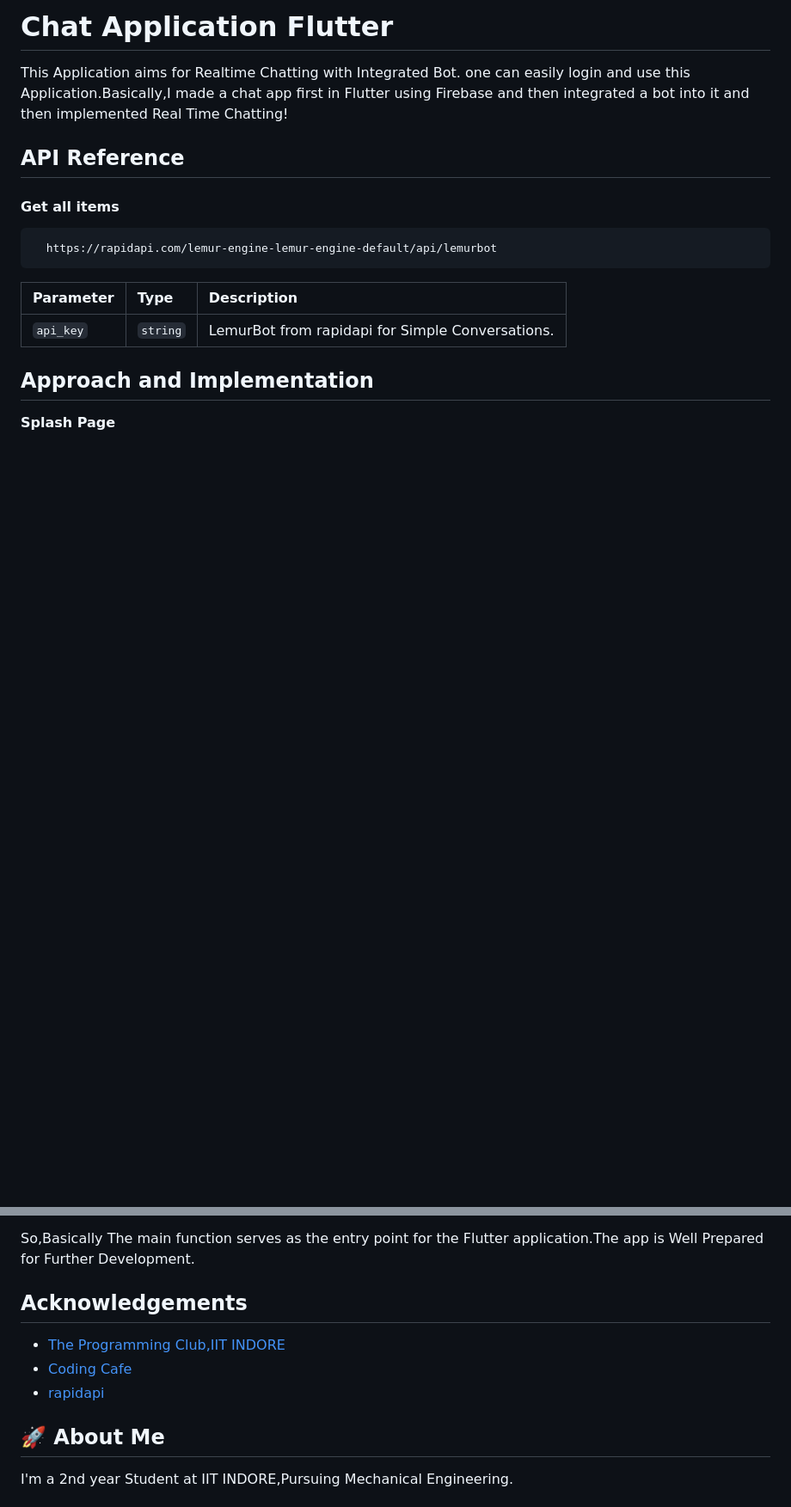
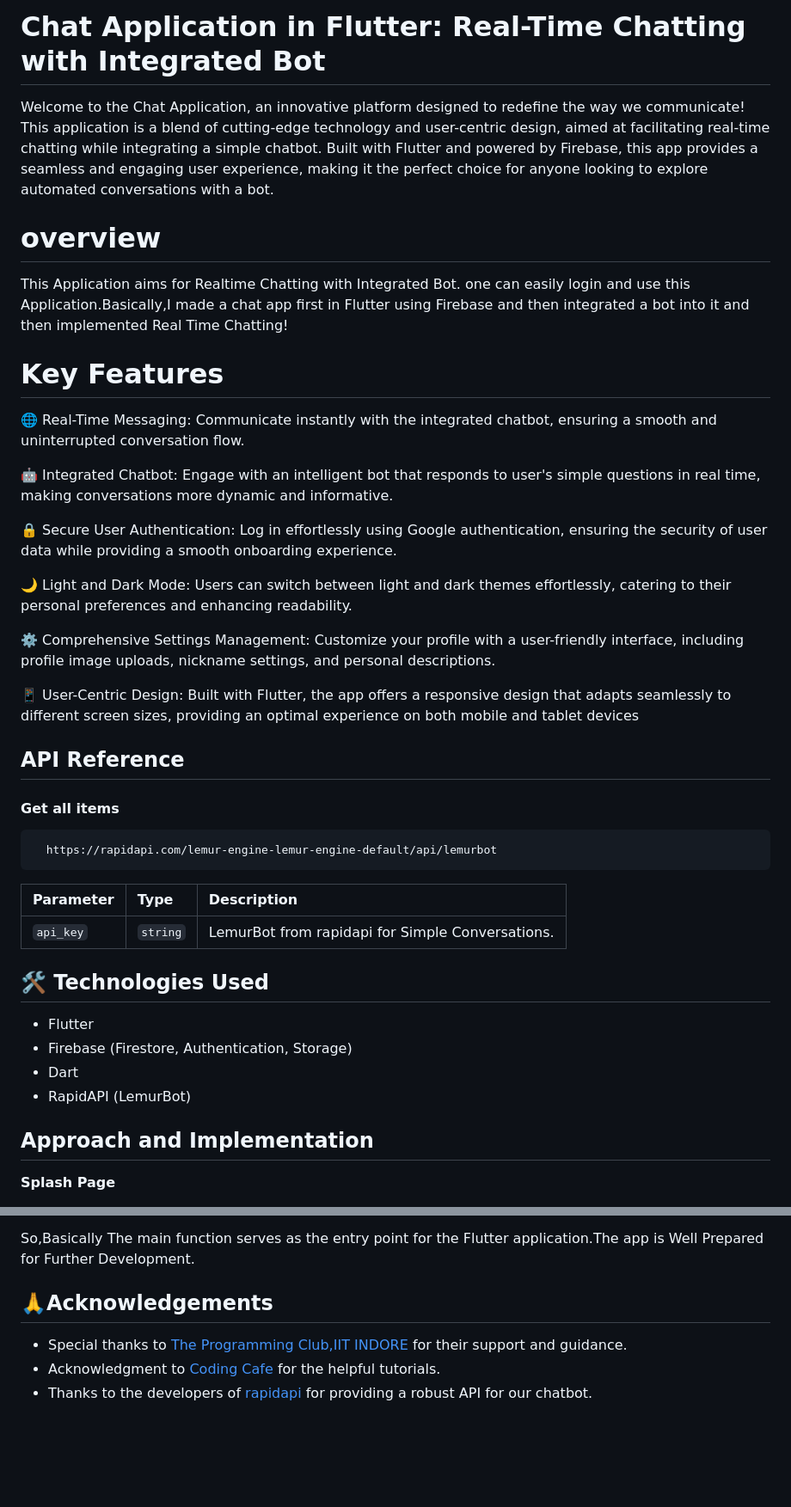
Before and after one commit to Harsh-Anand-20-06/i_chat_app, a Markdown page: README.md, 2 parts joined by grey strips. Shown: that part at 86% size. Drawn GitHub-style; blank space fills up the shorter version.

```diff
--- a/README.md
+++ b/README.md
@@ -1,9 +1,28 @@
 
-# Chat Application Flutter
+# Chat Application in Flutter: Real-Time Chatting with Integrated Bot
+
+Welcome to the Chat Application, an innovative platform designed to redefine the way we communicate!
+This application is a blend of cutting-edge technology and user-centric design, aimed at facilitating real-time chatting while integrating a simple chatbot. Built with Flutter and powered by Firebase, this app provides a seamless and engaging user experience, making it the perfect choice for anyone looking to explore automated conversations with a bot.
+
+# overview
 
 This Application aims for Realtime Chatting with Integrated Bot.
 one can easily login and use this Application.Basically,I made a chat app first in Flutter using Firebase and then integrated a
 bot into it and then implemented Real Time Chatting!
+
+# Key Features
+
+🌐 Real-Time Messaging: Communicate instantly with the integrated chatbot, ensuring a smooth and uninterrupted conversation flow.
+
+🤖 Integrated Chatbot: Engage with an intelligent bot that responds to user's simple questions in real time, making conversations more dynamic and informative.
+
+🔒 Secure User Authentication: Log in effortlessly using Google authentication, ensuring the security of user data while providing a smooth onboarding experience.
+
+🌙 Light and Dark Mode: Users can switch between light and dark themes effortlessly, catering to their personal preferences and enhancing readability.
+
+⚙️ Comprehensive Settings Management: Customize your profile with a user-friendly interface, including profile image uploads, nickname settings, and personal descriptions.
+
+📱 User-Centric Design: Built with Flutter, the app offers a responsive design that adapts seamlessly to different screen sizes, providing an optimal experience on both mobile and tablet devices
 
 
 ## API Reference
@@ -17,6 +36,14 @@ bot into it and then implemented Real Time Chatting!
 | Parameter | Type     | Description                |
 | :-------- | :------- | :------------------------- |
 | `api_key` | `string` | LemurBot from rapidapi for Simple Conversations. |
+
+## 🛠️ Technologies Used
+
+- Flutter
+- Firebase (Firestore, Authentication, Storage)
+- Dart
+- RapidAPI (LemurBot)
+
 
 
 
@@ -63,15 +90,11 @@ So,Basically The main function serves as the entry point for the Flutter applica
 
 
 
-## Acknowledgements
+## 🙏Acknowledgements
 
- - [The Programming Club,IIT INDORE](http://progclub.iiti.ac.in/)
- - [Coding Cafe](https://www.youtube.com/playlist?list=PLxefhmF0pcPm1rsPMBNaivKmr_jY2dewJ)
- - [rapidapi](https://rapidapi.com/hub)
-
-
-## 🚀 About Me
-I'm a 2nd year Student at IIT INDORE,Pursuing Mechanical Engineering.
+ - Special thanks to [The Programming Club,IIT INDORE](http://progclub.iiti.ac.in/) for their support and guidance.
+ - Acknowledgment to [Coding Cafe](https://www.youtube.com/playlist?list=PLxefhmF0pcPm1rsPMBNaivKmr_jY2dewJ) for the helpful tutorials.
+ - Thanks to the developers of [rapidapi](https://rapidapi.com/hub) for providing a robust API for our chatbot.
 
 
 
```
Also changed, not shown: other parts of README.md (+23 -4 lines).
